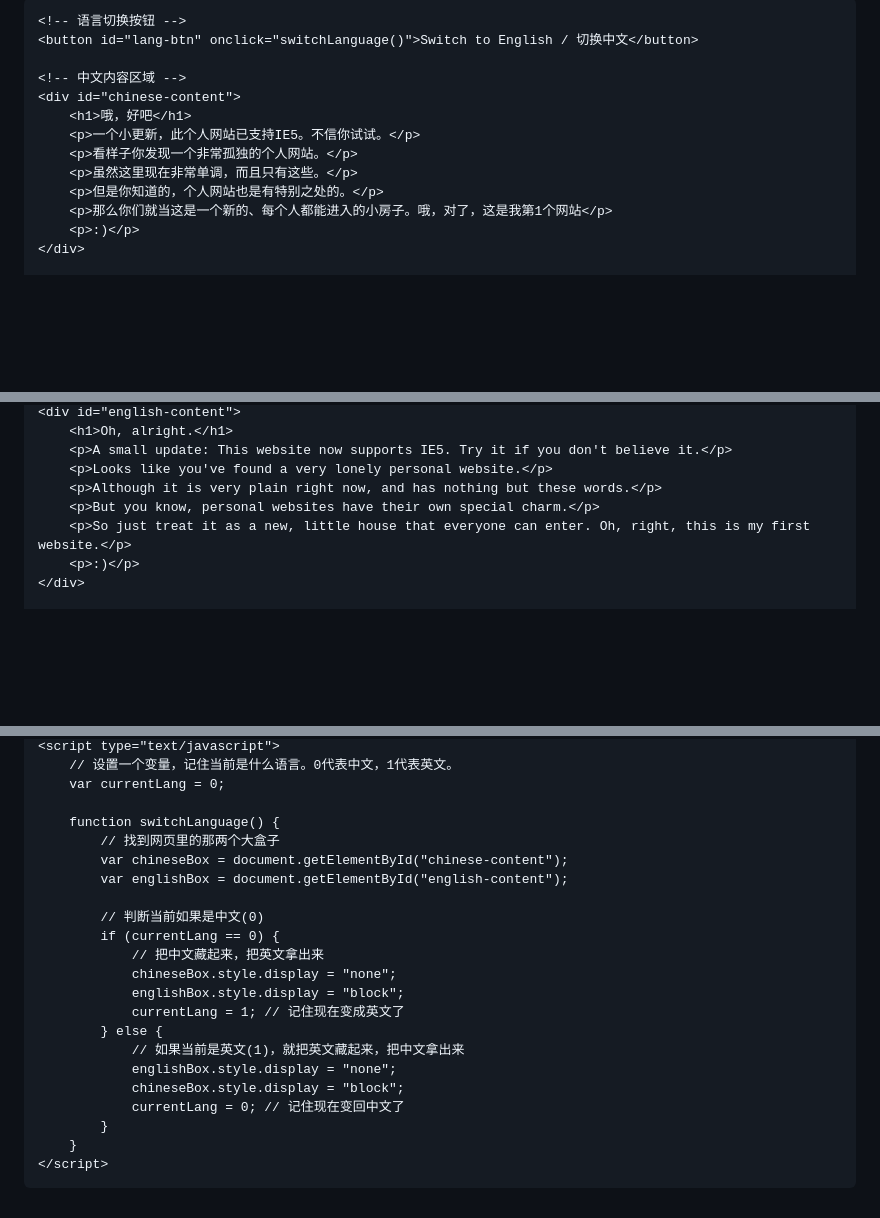
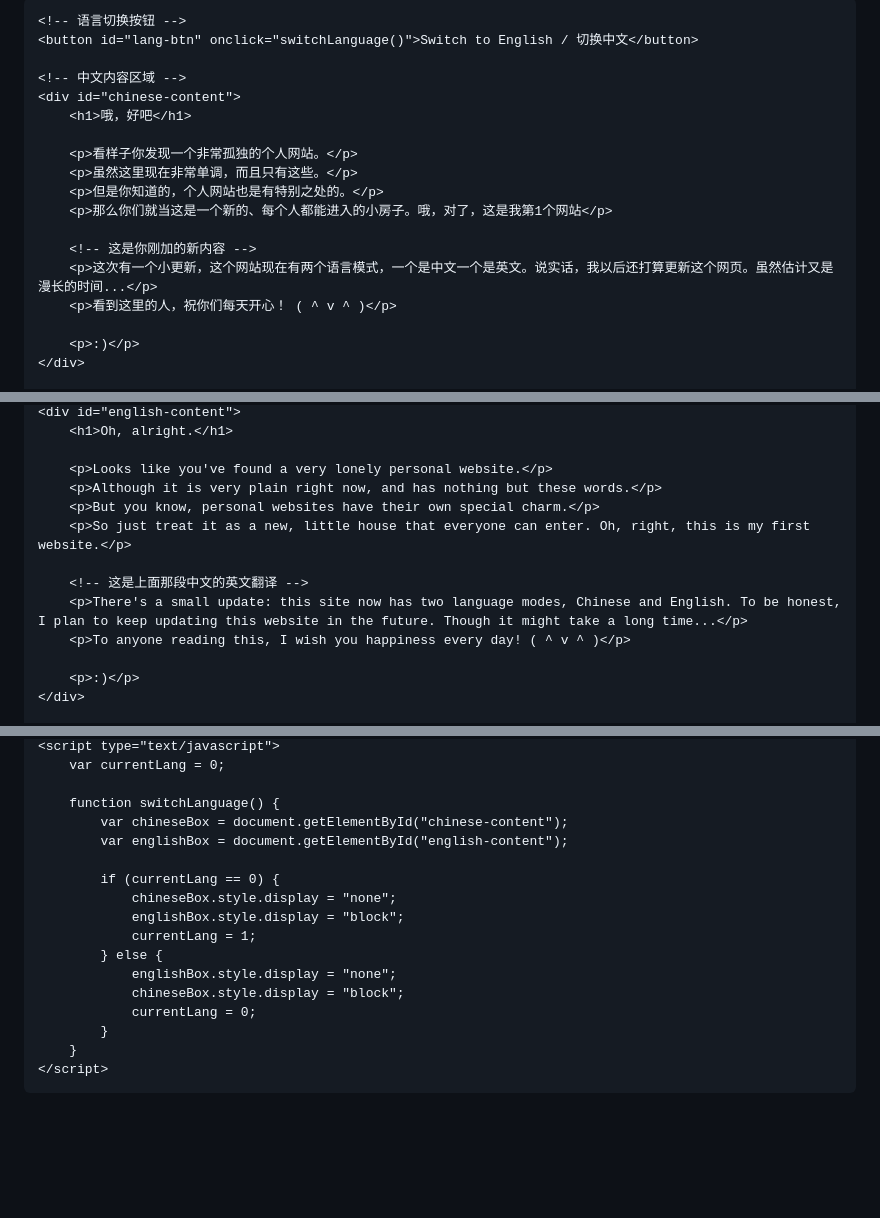
Before and after one commit to Lonelyspectator/Lonelyspector.github.io, a Markdown page: README.md, 3 parts joined by grey strips. Rendered like a GitHub page; blank space fills up the shorter version.

Commit message:
更新 README.md

```diff
--- a/README.md
+++ b/README.md
@@ -16,7 +16,6 @@
         h1 {
             color: #00ff00;
         }
-        /* 这是按钮的样式 */
         #lang-btn {
             background-color: #333333;
             color: #00ff00;
@@ -40,11 +39,16 @@
     <!-- 中文内容区域 -->
     <div id="chinese-content">
         <h1>哦，好吧</h1>
-        <p>一个小更新，此个人网站已支持IE5。不信你试试。</p>
+
         <p>看样子你发现一个非常孤独的个人网站。</p>
         <p>虽然这里现在非常单调，而且只有这些。</p>
         <p>但是你知道的，个人网站也是有特别之处的。</p>
         <p>那么你们就当这是一个新的、每个人都能进入的小房子。哦，对了，这是我第1个网站</p>
+
+        <!-- 这是你刚加的新内容 -->
+        <p>这次有一个小更新，这个网站现在有两个语言模式，一个是中文一个是英文。说实话，我以后还打算更新这个网页。虽然估计又是漫长的时间...</p>
+        <p>看到这里的人，祝你们每天开心！ ( ^ v ^ )</p>
+
         <p>:)</p>
     </div>
 
@@ -52,10 +56,15 @@
     <div id="english-content">
         <h1>Oh, alright.</h1>
-        <p>A small update: This website now supports IE5. Try it if you don't believe it.</p>
+
         <p>Looks like you've found a very lonely personal website.</p>
         <p>Although it is very plain right now, and has nothing but these words.</p>
         <p>But you know, personal websites have their own special charm.</p>
         <p>So just treat it as a new, little house that everyone can enter. Oh, right, this is my first website.</p>
+
+        <!-- 这是上面那段中文的英文翻译 -->
+        <p>There's a small update: this site now has two language modes, Chinese and English. To be honest, I plan to keep updating this website in the future. Though it might take a long time...</p>
+        <p>To anyone reading this, I wish you happiness every day! ( ^ v ^ )</p>
+
         <p>:)</p>
     </div>
 
@@ -63,23 +72,18 @@
     <script type="text/javascript">
-        // 设置一个变量，记住当前是什么语言。0代表中文，1代表英文。
         var currentLang = 0;
 
         function switchLanguage() {
-            // 找到网页里的那两个大盒子
             var chineseBox = document.getElementById("chinese-content");
             var englishBox = document.getElementById("english-content");
 
-            // 判断当前如果是中文(0)
             if (currentLang == 0) {
-                // 把中文藏起来，把英文拿出来
                 chineseBox.style.display = "none";
                 englishBox.style.display = "block";
-                currentLang = 1; // 记住现在变成英文了
+                currentLang = 1;
             } else {
-                // 如果当前是英文(1)，就把英文藏起来，把中文拿出来
                 englishBox.style.display = "none";
                 chineseBox.style.display = "block";
-                currentLang = 0; // 记住现在变回中文了
+                currentLang = 0;
             }
         }
     </script>
```
Also changed, not shown: other parts of README.md (+2 -2 lines).
